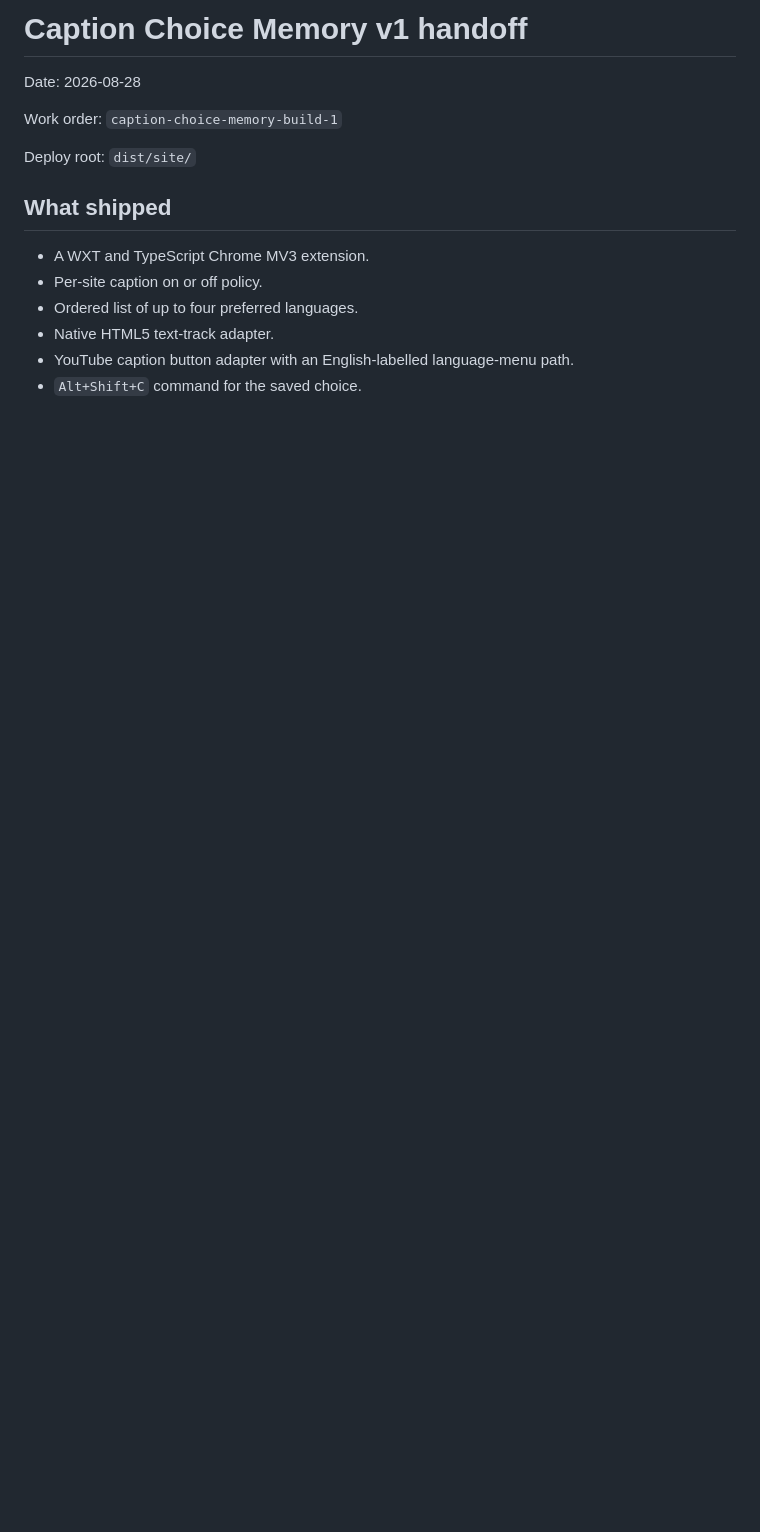
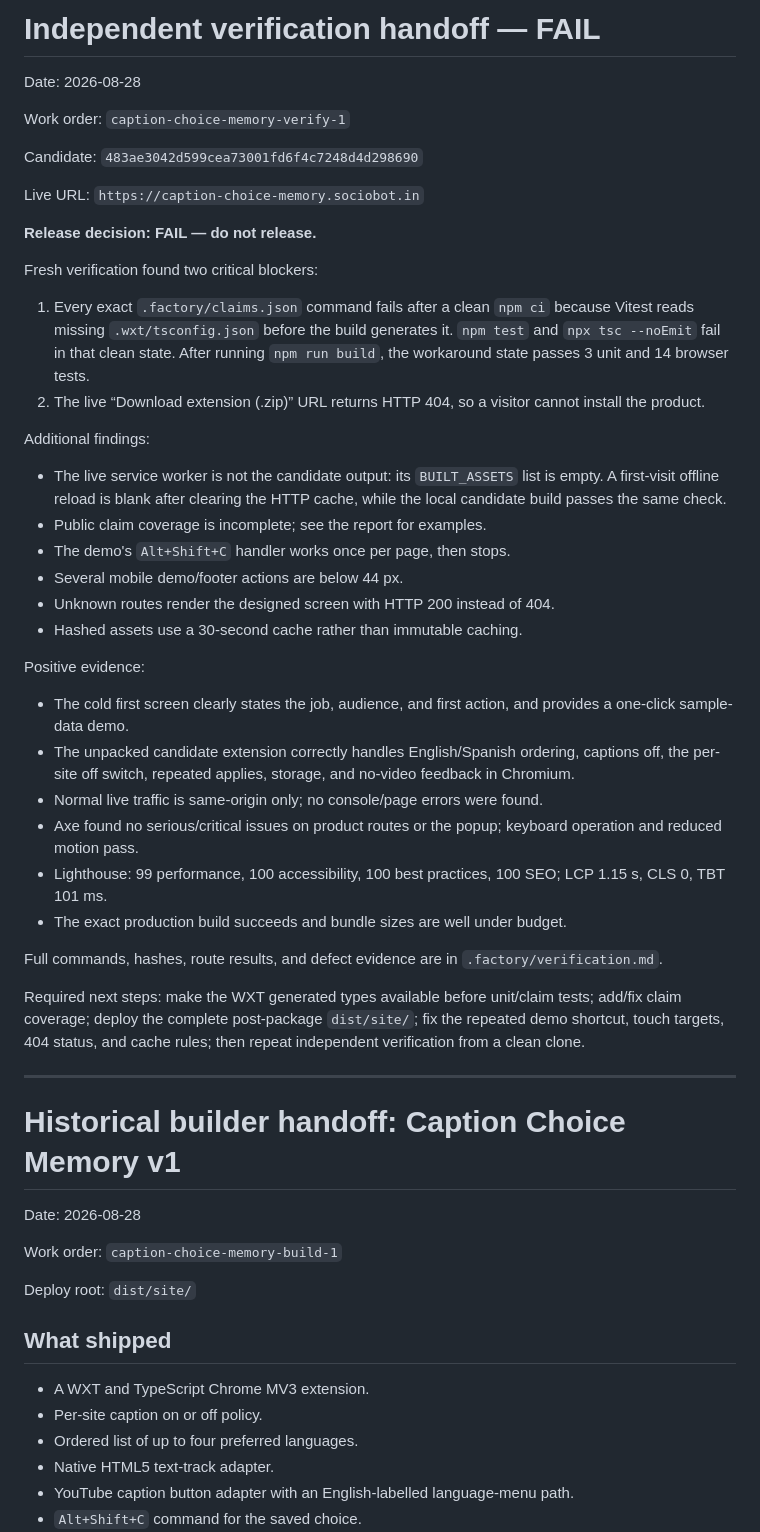
Before and after one commit to B-Divyesh/sf-caption-choice-memory, a Markdown page: .factory/handoff.md, the part around the change. Rendered like a GitHub page; blank space fills up the shorter version.

Commit message:
docs: record independent verification failure

```diff
--- a/.factory/handoff.md
+++ b/.factory/handoff.md
@@ -1,4 +1,60 @@
-# Caption Choice Memory v1 handoff
+# Independent verification handoff — FAIL
+
+Date: 2026-08-28
+
+Work order: `caption-choice-memory-verify-1`
+
+Candidate: `483ae3042d599cea73001fd6f4c7248d4d298690`
+
+Live URL: `https://caption-choice-memory.sociobot.in`
+
+**Release decision: FAIL — do not release.**
+
+Fresh verification found two critical blockers:
+
+1. Every exact `.factory/claims.json` command fails after a clean `npm ci`
+   because Vitest reads missing `.wxt/tsconfig.json` before the build generates
+   it. `npm test` and `npx tsc --noEmit` fail in that clean state. After running
+   `npm run build`, the workaround state passes 3 unit and 14 browser tests.
+2. The live “Download extension (.zip)” URL returns HTTP 404, so a visitor
+   cannot install the product.
+
+Additional findings:
+
+- The live service worker is not the candidate output: its `BUILT_ASSETS` list
+  is empty. A first-visit offline reload is blank after clearing the HTTP cache,
+  while the local candidate build passes the same check.
+- Public claim coverage is incomplete; see the report for examples.
+- The demo's `Alt+Shift+C` handler works once per page, then stops.
+- Several mobile demo/footer actions are below 44 px.
+- Unknown routes render the designed screen with HTTP 200 instead of 404.
+- Hashed assets use a 30-second cache rather than immutable caching.
+
+Positive evidence:
+
+- The cold first screen clearly states the job, audience, and first action, and
+  provides a one-click sample-data demo.
+- The unpacked candidate extension correctly handles English/Spanish ordering,
+  captions off, the per-site off switch, repeated applies, storage, and no-video
+  feedback in Chromium.
+- Normal live traffic is same-origin only; no console/page errors were found.
+- Axe found no serious/critical issues on product routes or the popup; keyboard
+  operation and reduced motion pass.
+- Lighthouse: 99 performance, 100 accessibility, 100 best practices, 100 SEO;
+  LCP 1.15 s, CLS 0, TBT 101 ms.
+- The exact production build succeeds and bundle sizes are well under budget.
+
+Full commands, hashes, route results, and defect evidence are in
+`.factory/verification.md`.
+
+Required next steps: make the WXT generated types available before unit/claim
+tests; add/fix claim coverage; deploy the complete post-package `dist/site/`;
+fix the repeated demo shortcut, touch targets, 404 status, and cache rules; then
+repeat independent verification from a clean clone.
+
+---
+
+# Historical builder handoff: Caption Choice Memory v1
 
 Date: 2026-08-28
 
```
Also changed, not shown: .factory/verification.md (added, +271 -0 lines).
